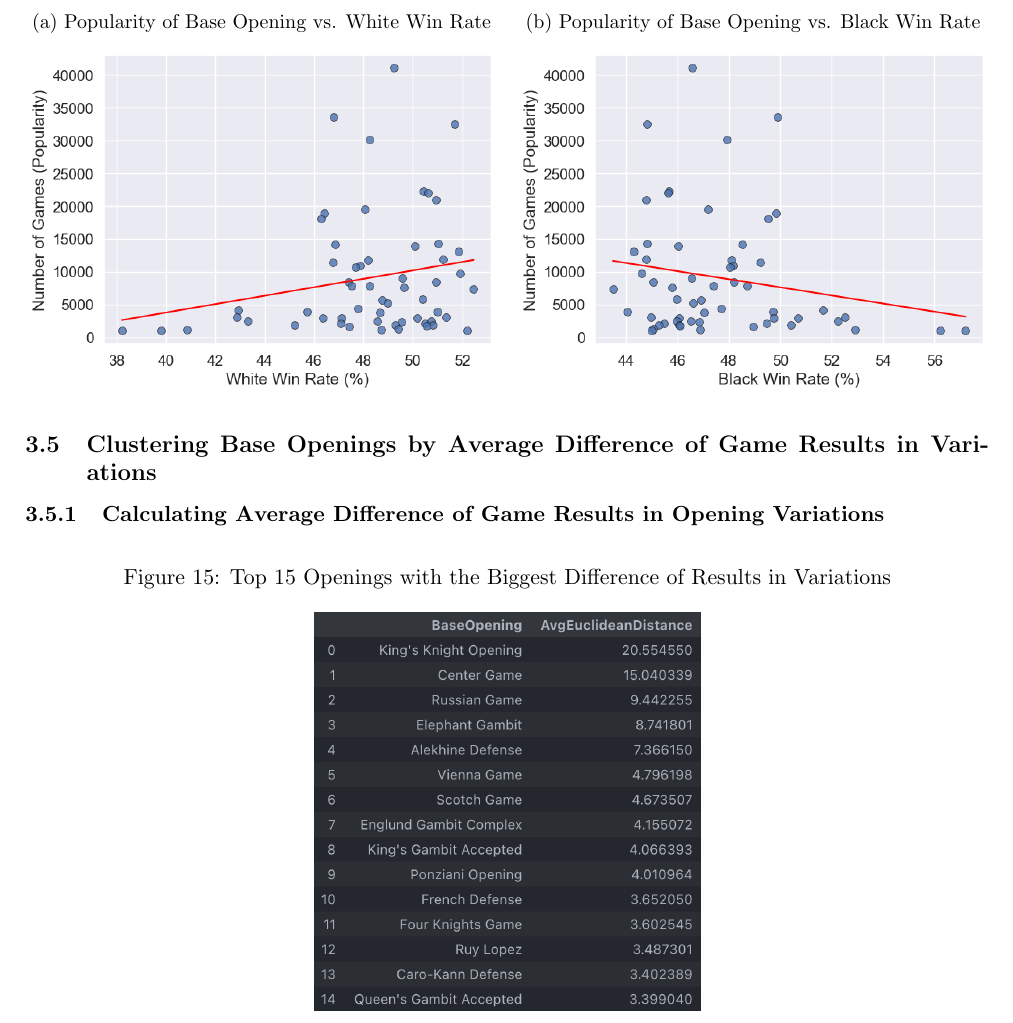
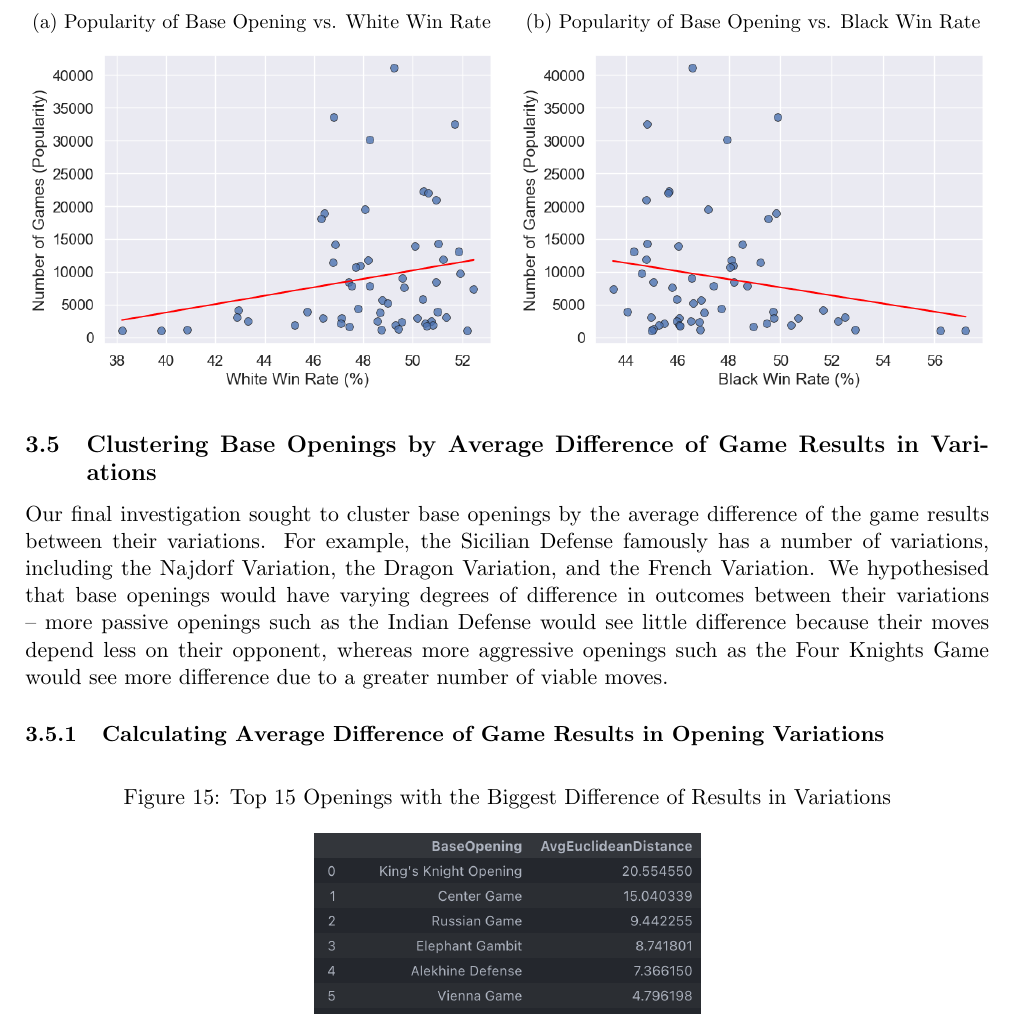
Before and after one commit to IsaacCheng9/machine-learning-in-chess, a LaTeX paper (docs/Final Report/main.tex): part of page 18 of 27, cut so that both start at the same text. Compiled offline with pdfLaTeX.

Commit message:
Introduce subsection on clustering openings by difference in variations

```diff
--- a/docs/Final Report/main.tex
+++ b/docs/Final Report/main.tex
@@ -403,7 +403,7 @@ Although our linear regression models were not successful in isolation, comparin
 \end{figure}
 
 \subsection{Clustering Base Openings by Average Difference of Game Results in Variations}
-
+Our final investigation sought to cluster base openings by the average difference of the game results between their variations. For example, the Sicilian Defense famously has a number of variations, including the Najdorf Variation, the Dragon Variation, and the French Variation. We hypothesised that base openings would have varying degrees of difference in outcomes between their variations -- more passive openings such as the Indian Defense would see little difference because their moves depend less on their opponent, whereas more aggressive openings such as the Four Knights Game would see more difference due to a greater number of viable moves.
 
 \subsubsection{Calculating Average Difference of Game Results in Opening Variations}
 
```
Also changed, not shown: docs/Final Report/main.pdf.
